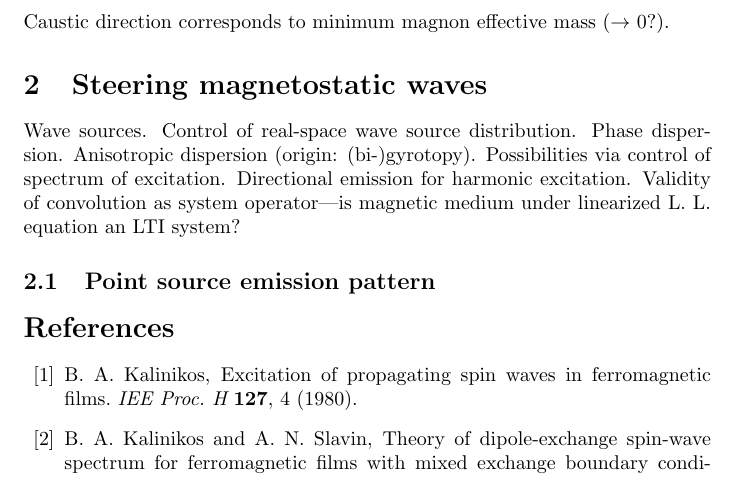
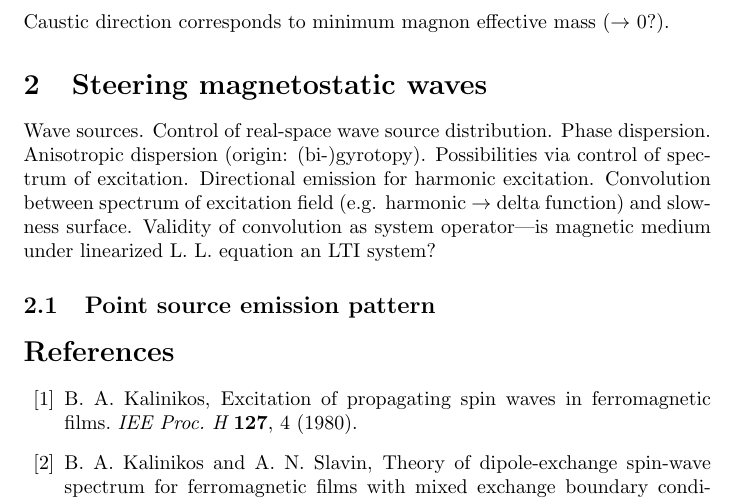
Before and after one commit to erje-xx/boris, a LaTeX paper (boris_writeup.tex): part of page 3 of 10, cut so that both start at the same text. Compiled offline with pdfLaTeX.

Commit message:
note on convolution with spectrum of excitation

```diff
--- a/boris_writeup.tex
+++ b/boris_writeup.tex
@@ -66,7 +66,7 @@ Note that, besides the factor $\frac{1}{\hbar}$, the magnon inverse effective ma
 Caustic direction corresponds to minimum magnon effective mass ($\rightarrow$ 0?).
 
 \section{Steering magnetostatic waves}
-Wave sources. Control of real-space wave source distribution. Phase dispersion. Anisotropic dispersion (origin: (bi-)gyrotopy). Possibilities via control of spectrum of excitation. Directional emission for harmonic excitation. Validity of convolution as system operator---is magnetic medium under linearized L. L. equation an LTI system?
+Wave sources. Control of real-space wave source distribution. Phase dispersion. Anisotropic dispersion (origin: (bi-)gyrotopy). Possibilities via control of spectrum of excitation. Directional emission for harmonic excitation. Convolution between spectrum of excitation field (e.g. harmonic $\rightarrow$ delta function) and slowness surface. Validity of convolution as system operator---is magnetic medium under linearized L. L. equation an LTI system?
 
 \subsection{Point source emission pattern}
 
```
